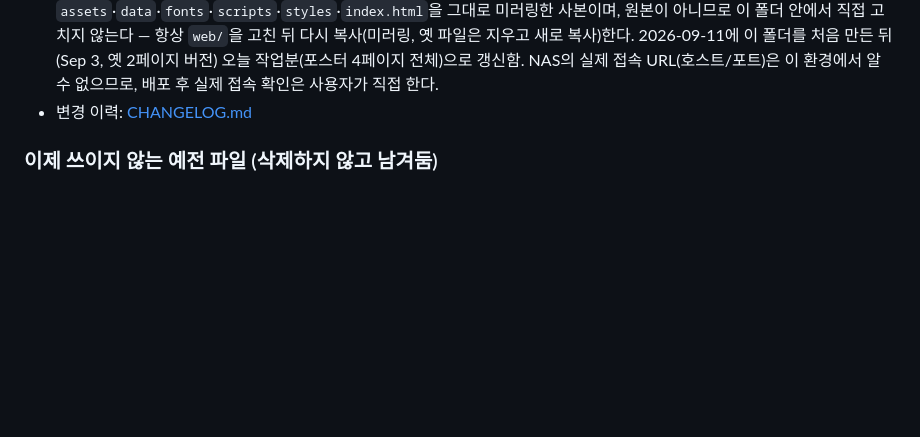
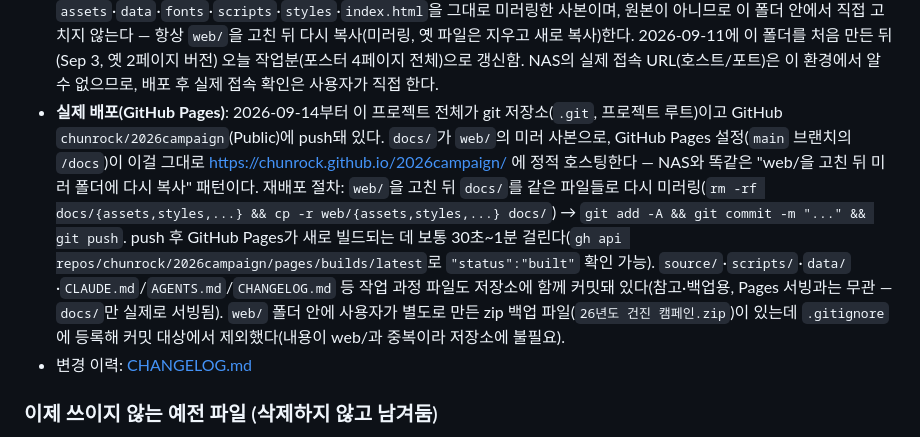
Before and after one commit to chunrock/2026campaign, a Markdown page: CLAUDE.md, the part around the change. Drawn GitHub-style; blank space fills up the shorter version.

Commit message:
GitHub Pages 배포 절차 문서화
docs/ 미러 배포 방식, 재배포 절차, 리포지토리 공개 전환 경위를
CLAUDE.md/CHANGELOG.md에 기록.

Co-Authored-By: Claude Sonnet 5 <noreply@anthropic.com>

```diff
--- a/CLAUDE.md
+++ b/CLAUDE.md
@@ -25,6 +25,7 @@ Claude Code, Codex 등 어떤 도구로 작업하든 [AGENTS.md](AGENTS.md)를
 - 디자인 기준: [THEME.md](THEME.md), `web/styles/theme.css` — 다만 포스터 페이지 자체는 포스터 고유 디자인(진한 파랑/네이비/골드)을 그대로 쓰고 THEME.md 팔레트를 따르지 않는다. THEME.md는 topbar 등 사이트 UI 크롬에만 적용된다.
 - 미리보기: `python devserver.py 8810 web` — 서버는 프로젝트당 1개만 띄운다
 - **실제 배포(시놀로지 Web Station)**: `M:\web\apps\health-campaign-2026\`(= NAS의 `web` 공유 폴더 안 `apps/health-campaign-2026/`, RaiDrive로 `M:`에 매핑돼 있음)가 배포 대상 폴더다. `web/`의 `assets`·`data`·`fonts`·`scripts`·`styles`·`index.html`을 그대로 미러링한 사본이며, 원본이 아니므로 이 폴더 안에서 직접 고치지 않는다 — 항상 `web/`을 고친 뒤 다시 복사(미러링, 옛 파일은 지우고 새로 복사)한다. 2026-09-11에 이 폴더를 처음 만든 뒤(Sep 3, 옛 2페이지 버전) 오늘 작업분(포스터 4페이지 전체)으로 갱신함. NAS의 실제 접속 URL(호스트/포트)은 이 환경에서 알 수 없으므로, 배포 후 실제 접속 확인은 사용자가 직접 한다.
+- **실제 배포(GitHub Pages)**: 2026-09-14부터 이 프로젝트 전체가 git 저장소(`.git`, 프로젝트 루트)이고 GitHub `chunrock/2026campaign`(Public)에 push돼 있다. `docs/`가 `web/`의 미러 사본으로, GitHub Pages 설정(`main` 브랜치의 `/docs`)이 이걸 그대로 https://chunrock.github.io/2026campaign/ 에 정적 호스팅한다 — NAS와 똑같은 "web/을 고친 뒤 미러 폴더에 다시 복사" 패턴이다. 재배포 절차: `web/`을 고친 뒤 `docs/`를 같은 파일들로 다시 미러링(`rm -rf docs/{assets,styles,...} && cp -r web/{assets,styles,...} docs/`) → `git add -A && git commit -m "..." && git push`. push 후 GitHub Pages가 새로 빌드되는 데 보통 30초~1분 걸린다(`gh api repos/chunrock/2026campaign/pages/builds/latest`로 `"status":"built"` 확인 가능). `source/`·`scripts/`·`data/`·`CLAUDE.md`/`AGENTS.md`/`CHANGELOG.md` 등 작업 과정 파일도 저장소에 함께 커밋돼 있다(참고·백업용, Pages 서빙과는 무관 — `docs/`만 실제로 서빙됨). `web/` 폴더 안에 사용자가 별도로 만든 zip 백업 파일(`26년도 건진 캠페인.zip`)이 있는데 `.gitignore`에 등록해 커밋 대상에서 제외했다(내용이 web/과 중복이라 저장소에 불필요).
 - 변경 이력: [CHANGELOG.md](CHANGELOG.md)
 
 ### 이제 쓰이지 않는 예전 파일 (삭제하지 않고 남겨둠)
```
Also changed, not shown: CHANGELOG.md (+7 -0 lines).
